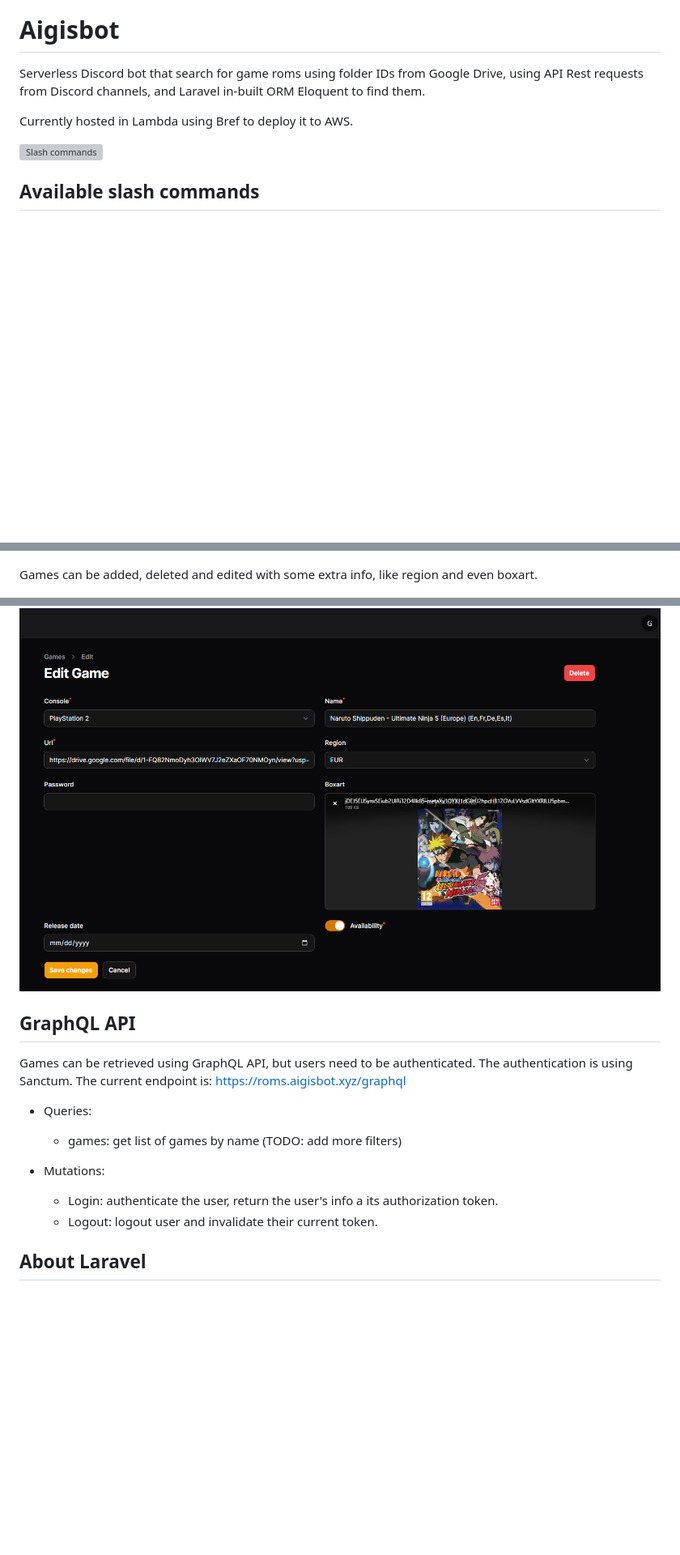
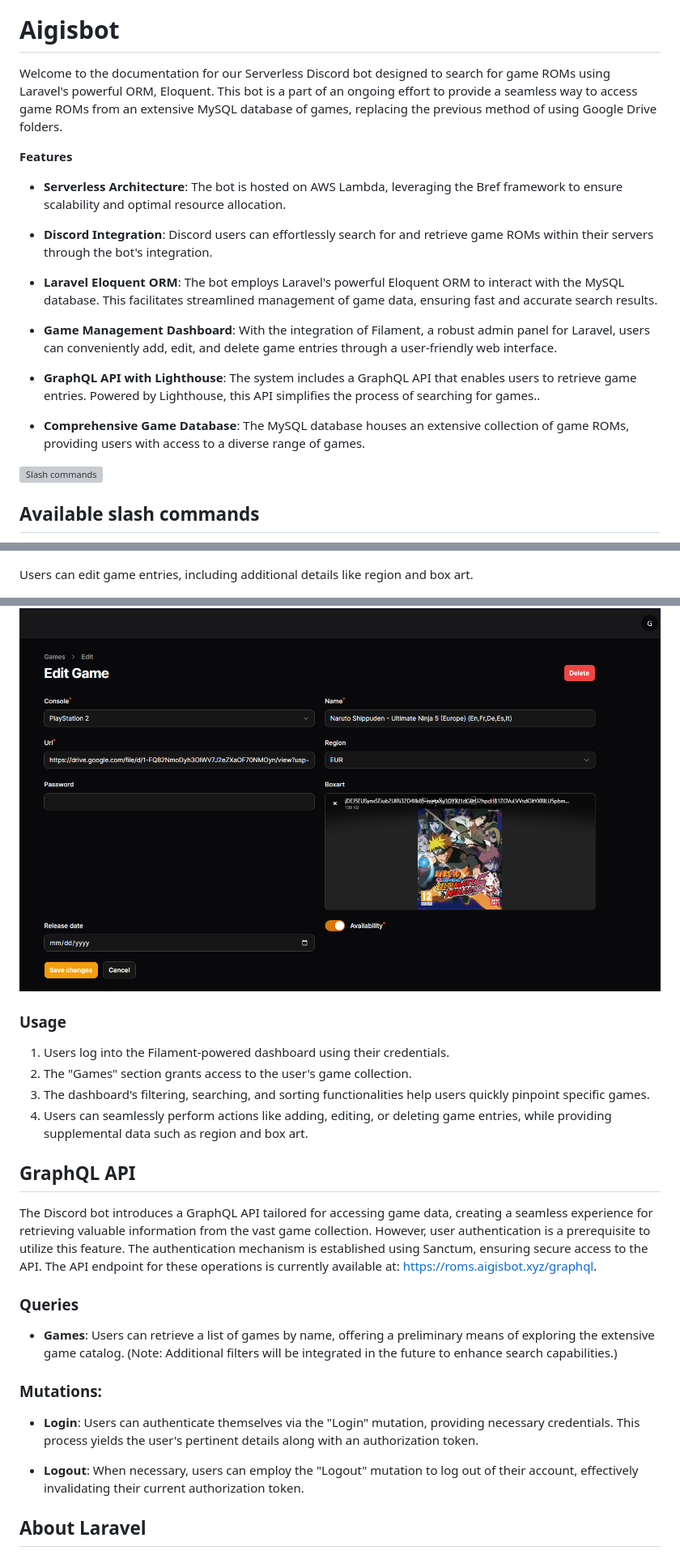
Before and after one commit to Lea23VC/laravel-serverless-aigisbot, a Markdown page: README.md, 3 parts joined by grey strips. Shown: that part at 81% size. Rendered like a GitHub page; blank space fills up the shorter version; grey boxes are pictures that could not be loaded.

Commit message:
docs: improve current doc using chatgpt

```diff
--- a/README.md
+++ b/README.md
@@ -9,9 +9,20 @@
 
 # Aigisbot
 
-Serverless Discord bot that search for game roms using folder IDs from Google Drive, using API Rest requests from Discord channels, and Laravel in-built ORM Eloquent to find them.
+Welcome to the documentation for our Serverless Discord bot designed to search for game ROMs using Laravel's powerful ORM, Eloquent. This bot is a part of an ongoing effort to provide a seamless way to access game ROMs from an extensive MySQL database of games, replacing the previous method of using Google Drive folders.
 
-Currently hosted in Lambda using Bref to deploy it to AWS.
+**Features**
+- **Serverless Architecture**: The bot is hosted on AWS Lambda, leveraging the Bref framework to ensure scalability and optimal resource allocation.
+
+- **Discord Integration**: Discord users can effortlessly search for and retrieve game ROMs within their servers through the bot's integration.
+
+- **Laravel Eloquent ORM**: The bot employs Laravel's powerful Eloquent ORM to interact with the MySQL database. This facilitates streamlined management of game data, ensuring fast and accurate search results.
+
+- **Game Management Dashboard**: With the integration of Filament, a robust admin panel for Laravel, users can conveniently add, edit, and delete game entries through a user-friendly web interface.
+
+- **GraphQL API with Lighthouse**: The system includes a GraphQL API that enables users to retrieve game entries. Powered by Lighthouse, this API simplifies the process of searching for games..
+
+- **Comprehensive Game Database**: The MySQL database houses an extensive collection of game ROMs, providing users with access to a diverse range of games.
 
 ![Slash commands](https://i.imgur.com/gX8cPCd.png "Slash commands")
 
@@ -43,21 +64,28 @@ Games in the games' dashboard can be filtered by consoles, and search it by name
 
 ![Alt text](docs/filament/games_view.png)
 
-Games can be added, deleted and edited with some extra info, like region and even boxart.
-
+Users can edit game entries, including additional details like region and box art.
 
 ![Alt text](docs/filament/games_edit.png)
 
+### Usage
+1. Users log into the Filament-powered dashboard using their credentials.
+2. The "Games" section grants access to the user's game collection.
+3. The dashboard's filtering, searching, and sorting functionalities help users quickly pinpoint specific games.
+4. Users can seamlessly perform actions like adding, editing, or deleting game entries, while providing supplemental data such as region and box art.
+
 ## GraphQL API
 
-Games can be retrieved using GraphQL API, but users need to be authenticated. The authentication is using Sanctum. The current endpoint is: https://roms.aigisbot.xyz/graphql
+The Discord bot introduces a GraphQL API tailored for accessing game data, creating a seamless experience for retrieving valuable information from the vast game collection. However, user authentication is a prerequisite to utilize this feature. The authentication mechanism is established using Sanctum, ensuring secure access to the API. The API endpoint for these operations is currently available at: https://roms.aigisbot.xyz/graphql.
 
-- Queries:
-  - games: get list of games by name (TODO: add more filters)
+### Queries
 
-- Mutations:
-  - Login: authenticate the user, return the user's info a its authorization token.
-  - Logout: logout user and invalidate their current token.
+- **Games**: Users can retrieve a list of games by name, offering a preliminary means of exploring the extensive game catalog. (Note: Additional filters will be integrated in the future to enhance search capabilities.)
+
+### Mutations:
+- **Login**: Users can authenticate themselves via the "Login" mutation, providing necessary credentials. This process yields the user's pertinent details along with an authorization token.
+
+- **Logout**: When necessary, users can employ the "Logout" mutation to log out of their account, effectively invalidating their current authorization token.
 
 ## About Laravel
 
```
Also changed, not shown: other parts of README.md (+11 -1 lines).
